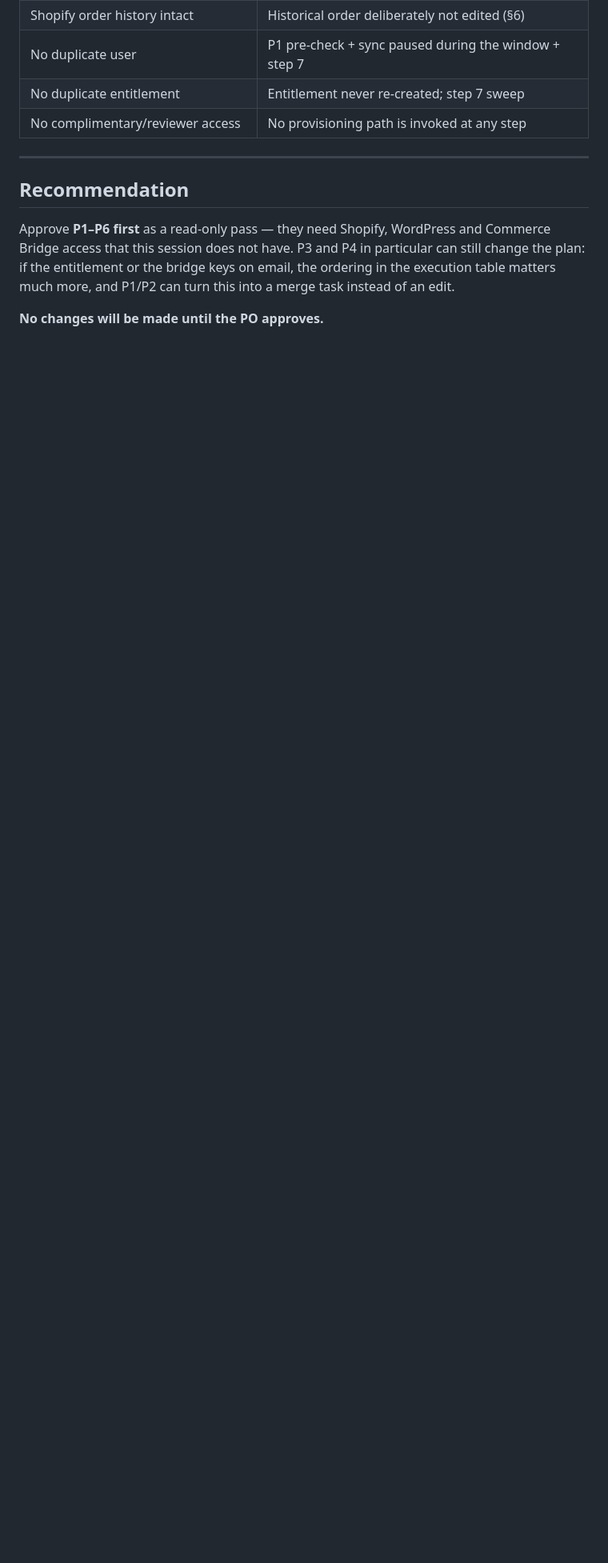
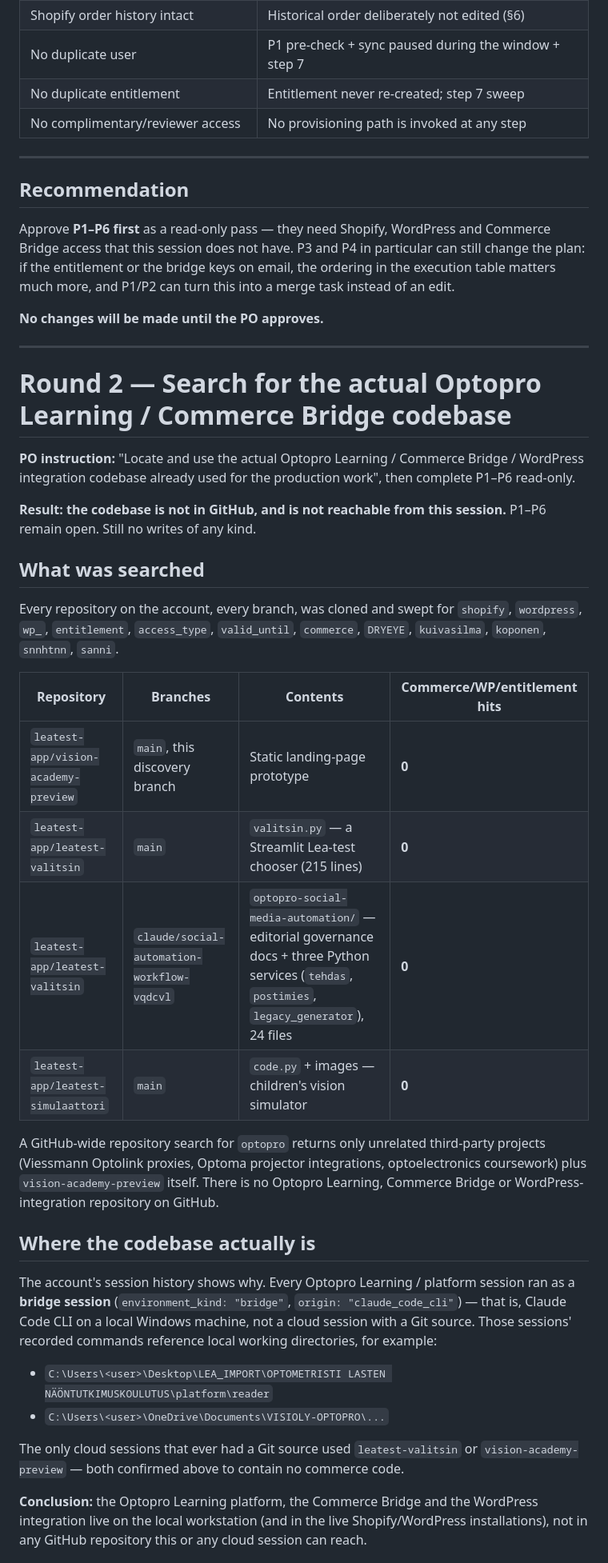
Before and after one commit to leatest-app/vision-academy-preview, a Markdown page: docs/sanni-koponen-email-correction-discovery.md, the part around one of its changes. Shown at 80% size. GitHub-like rendering; blank space fills up the shorter version.

```diff
--- a/docs/sanni-koponen-email-correction-discovery.md
+++ b/docs/sanni-koponen-email-correction-discovery.md
@@ -196,3 +196,50 @@ plan: if the entitlement or the bridge keys on email, the ordering in the execut
 matters much more, and P1/P2 can turn this into a merge task instead of an edit.
 
 **No changes will be made until the PO approves.**
+
+---
+
+# Round 2 — Search for the actual Optopro Learning / Commerce Bridge codebase
+
+**PO instruction:** "Locate and use the actual Optopro Learning / Commerce Bridge /
+WordPress integration codebase already used for the production work", then complete P1–P6
+read-only.
+
+**Result: the codebase is not in GitHub, and is not reachable from this session.**
+P1–P6 remain open. Still no writes of any kind.
+
+## What was searched
+
+Every repository on the account, every branch, was cloned and swept for
+`shopify`, `wordpress`, `wp_`, `entitlement`, `access_type`, `valid_until`, `commerce`,
+`DRYEYE`, `kuivasilma`, `koponen`, `snnhtnn`, `sanni`.
+
+| Repository | Branches | Contents | Commerce/WP/entitlement hits |
+|---|---|---|---|
+| `leatest-app/vision-academy-preview` | `main`, this discovery branch | Static landing-page prototype | **0** |
+| `leatest-app/leatest-valitsin` | `main` | `valitsin.py` — a Streamlit Lea-test chooser (215 lines) | **0** |
+| `leatest-app/leatest-valitsin` | `claude/social-automation-workflow-vqdcvl` | `optopro-social-media-automation/` — editorial governance docs + three Python services (`tehdas`, `postimies`, `legacy_generator`), 24 files | **0** |
+| `leatest-app/leatest-simulaattori` | `main` | `code.py` + images — children's vision simulator | **0** |
+
+A GitHub-wide repository search for `optopro` returns only unrelated third-party projects
+(Viessmann Optolink proxies, Optoma projector integrations, optoelectronics coursework)
+plus `vision-academy-preview` itself. There is no Optopro Learning, Commerce Bridge or
+WordPress-integration repository on GitHub.
+
+## Where the codebase actually is
+
+The account's session history shows why. Every Optopro Learning / platform session ran as a
+**bridge session** (`environment_kind: "bridge"`, `origin: "claude_code_cli"`) — that is,
+Claude Code CLI on a local Windows machine, not a cloud session with a Git source. Those
+sessions' recorded commands reference local working directories, for example:
+
+- `C:\Users\<user>\Desktop\LEA_IMPORT\OPTOMETRISTI LASTEN NÄÖNTUTKIMUSKOULUTUS\platform\reader`
+- `C:\Users\<user>\OneDrive\Documents\VISIOLY-OPTOPRO\...`
+
+The only cloud sessions that ever had a Git source used `leatest-valitsin` or
+`vision-academy-preview` — both confirmed above to contain no commerce code.
+
+**Conclusion:** the Optopro Learning platform, the Commerce Bridge and the WordPress
+integration live on the local workstation (and in the live Shopify/WordPress installations),
+not in any GitHub repository this or any cloud session can reach.
+
```
Also changed, not shown: other parts of docs/sanni-koponen-email-correction-discovery.md (+42 -0 lines).
